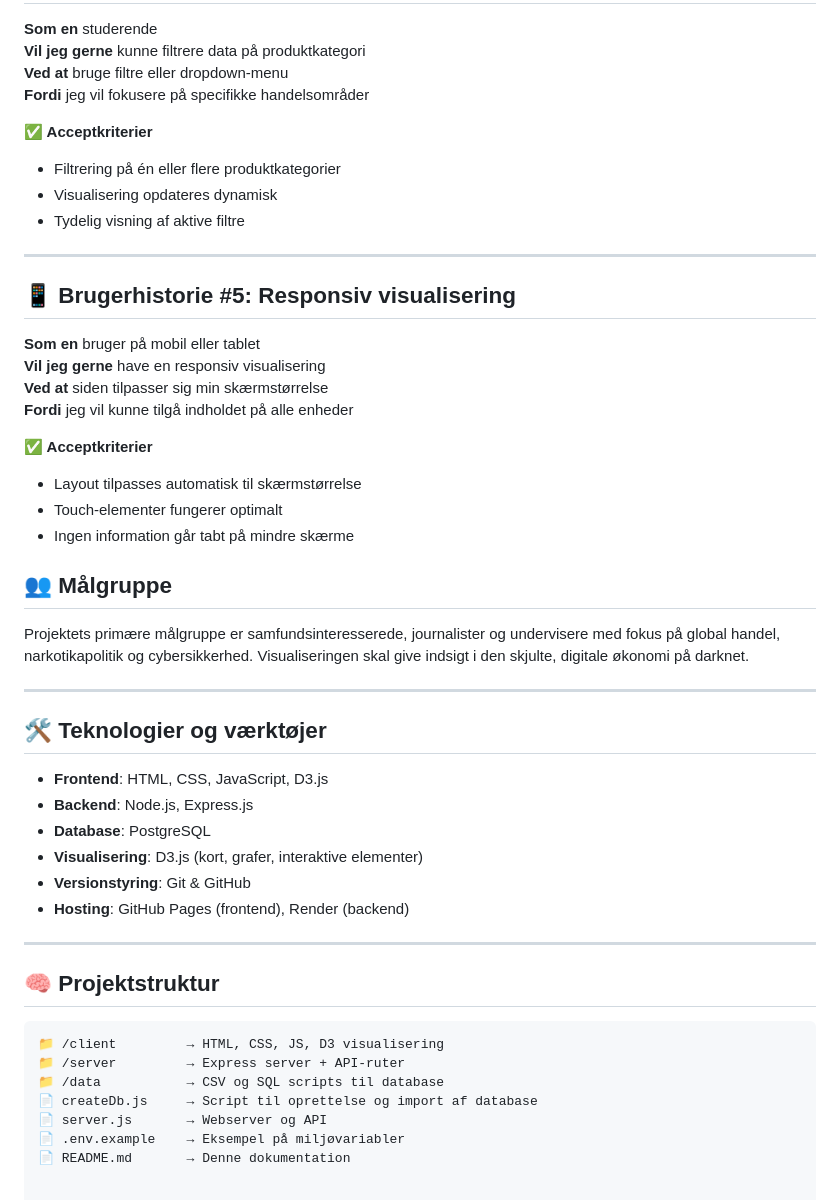
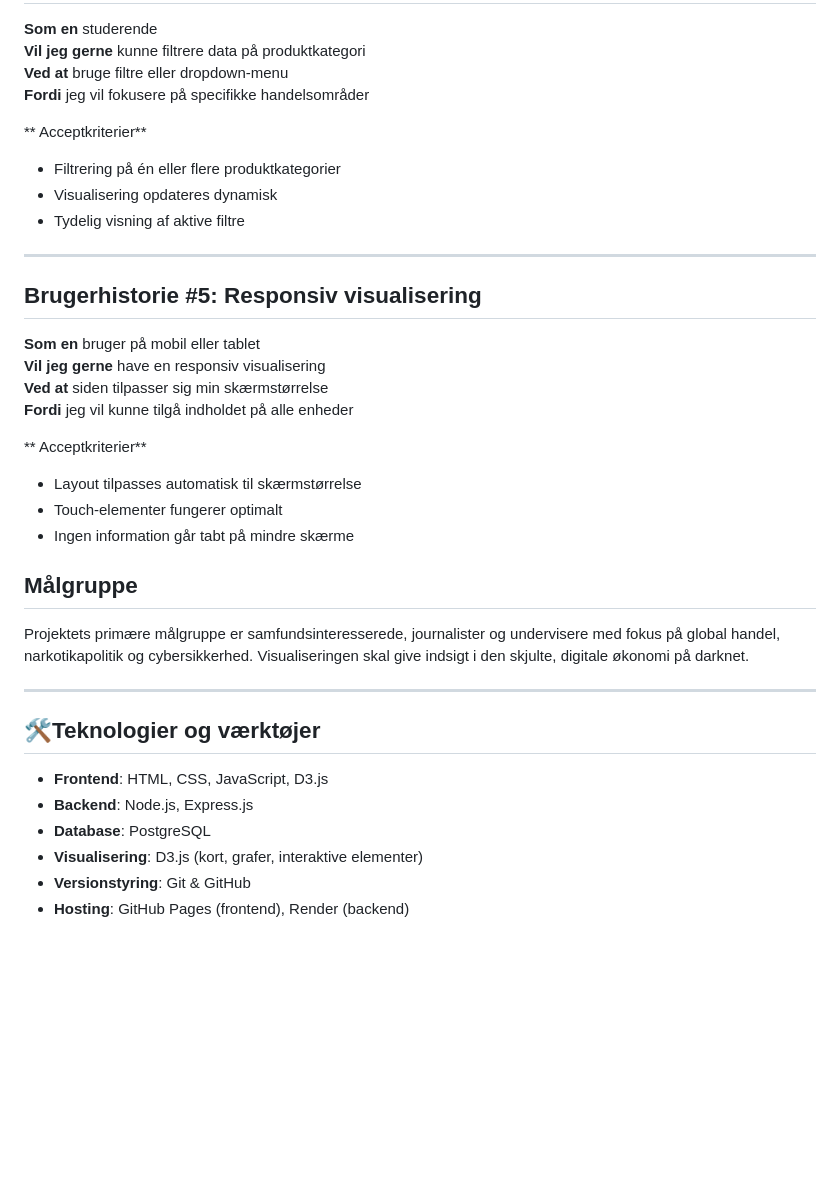
Before and after one commit to NikolajLovbjergR/Projekt-Gobal-Handel, a Markdown page: README.md, the part around one of its changes. Rendered like a GitHub page; blank space fills up the shorter version.

````diff
--- a/README.md
+++ b/README.md
@@ -65,46 +65,34 @@ Hvordan varierer udbuddet og prisfastsættelsen af illegale fysiske produkter p
 **Ved at** bruge filtre eller dropdown-menu
 **Fordi** jeg vil fokusere på specifikke handelsområder
 
-**✅ Acceptkriterier**
+** Acceptkriterier**
 - Filtrering på én eller flere produktkategorier
 - Visualisering opdateres dynamisk
 - Tydelig visning af aktive filtre
 
 ---
 
-## 📱 Brugerhistorie #5: Responsiv visualisering
+## Brugerhistorie #5: Responsiv visualisering
 **Som en** bruger på mobil eller tablet
 **Vil jeg gerne** have en responsiv visualisering
 **Ved at** siden tilpasser sig min skærmstørrelse
 **Fordi** jeg vil kunne tilgå indholdet på alle enheder
 
-**✅ Acceptkriterier**
+** Acceptkriterier**
 - Layout tilpasses automatisk til skærmstørrelse
 - Touch-elementer fungerer optimalt
 - Ingen information går tabt på mindre skærme
 
 
-## 👥 Målgruppe
+## Målgruppe
 Projektets primære målgruppe er samfundsinteresserede, journalister og undervisere med fokus på global handel, narkotikapolitik og cybersikkerhed. Visualiseringen skal give indsigt i den skjulte, digitale økonomi på darknet.
 
 ---
 
-## 🛠️ Teknologier og værktøjer
+## 🛠Teknologier og værktøjer
 - **Frontend**: HTML, CSS, JavaScript, D3.js
 - **Backend**: Node.js, Express.js
 - **Database**: PostgreSQL
 - **Visualisering**: D3.js (kort, grafer, interaktive elementer)
 - **Versionstyring**: Git & GitHub
 - **Hosting**: GitHub Pages (frontend), Render (backend)
-
----
-
-## 🧠 Projektstruktur
-```plaintext
-📁 /client         → HTML, CSS, JS, D3 visualisering
-📁 /server         → Express server + API-ruter
-📁 /data           → CSV og SQL scripts til database
-📄 createDb.js     → Script til oprettelse og import af database
-📄 server.js       → Webserver og API
-📄 .env.example    → Eksempel på miljøvariabler
-📄 README.md       → Denne dokumentation
````
Also changed, not shown: other parts of README.md (+11 -11 lines).
